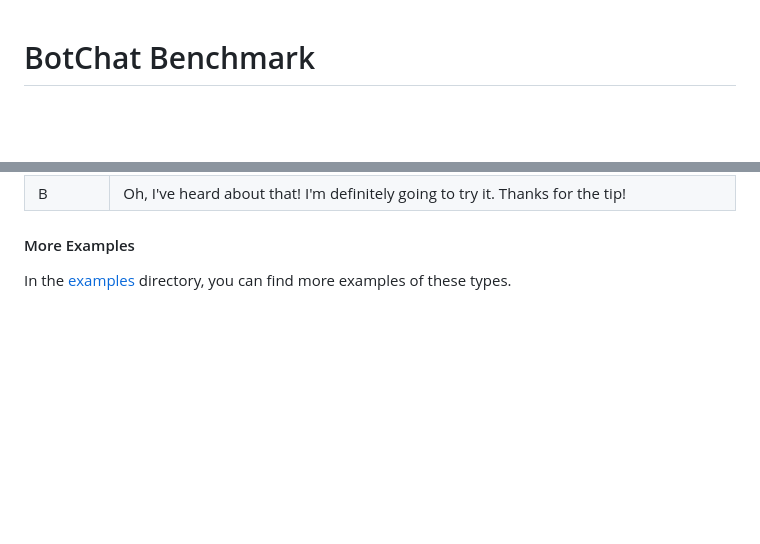
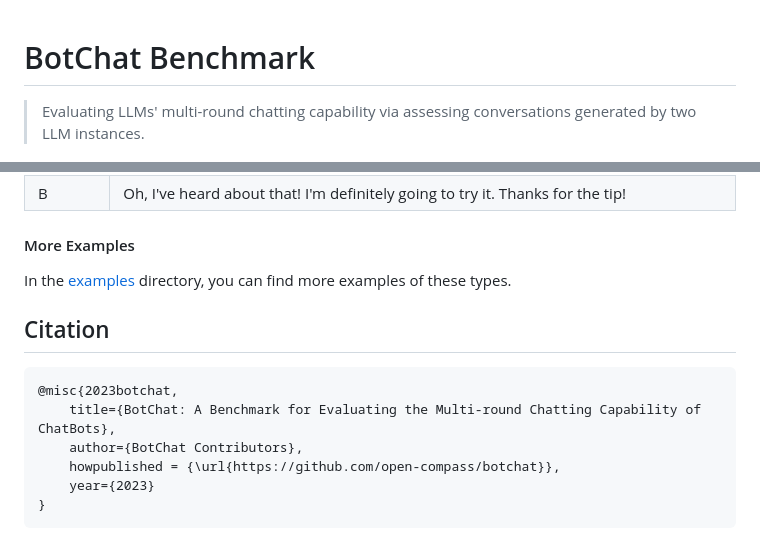
Before and after one commit to open-compass/BotChat, a Markdown page: README.md, 2 parts joined by grey strips. Drawn GitHub-style; blank space fills up the shorter version.

````diff
--- a/README.md
+++ b/README.md
@@ -1,4 +1,6 @@
 # BotChat Benchmark
+
+> Evaluating LLMs' multi-round chatting capability via assessing conversations generated by two LLM instances.
 
 ![Teaser](/assets/teaser.png)
 
@@ -315,3 +317,14 @@ In this section, we will conduct qualitative analysis on the results, categorizi
 
 #### More Examples
 In the [examples](/examples/) directory, you can find more examples of these types.
+
+## Citation
+
+```
+@misc{2023botchat,
+    title={BotChat: A Benchmark for Evaluating the Multi-round Chatting Capability of ChatBots},
+    author={BotChat Contributors},
+    howpublished = {\url{https://github.com/open-compass/botchat}},
+    year={2023}
+}
+```
````
